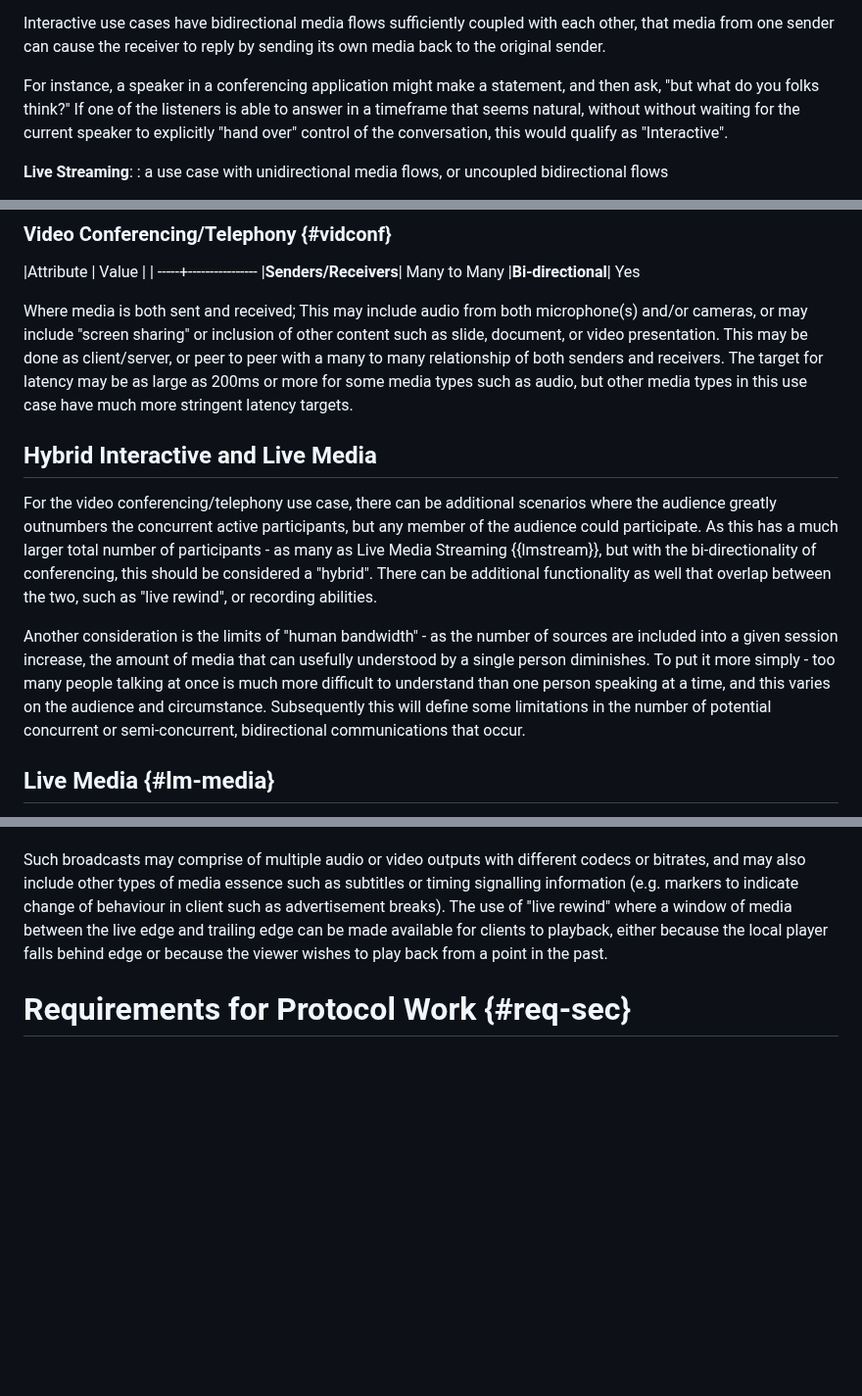
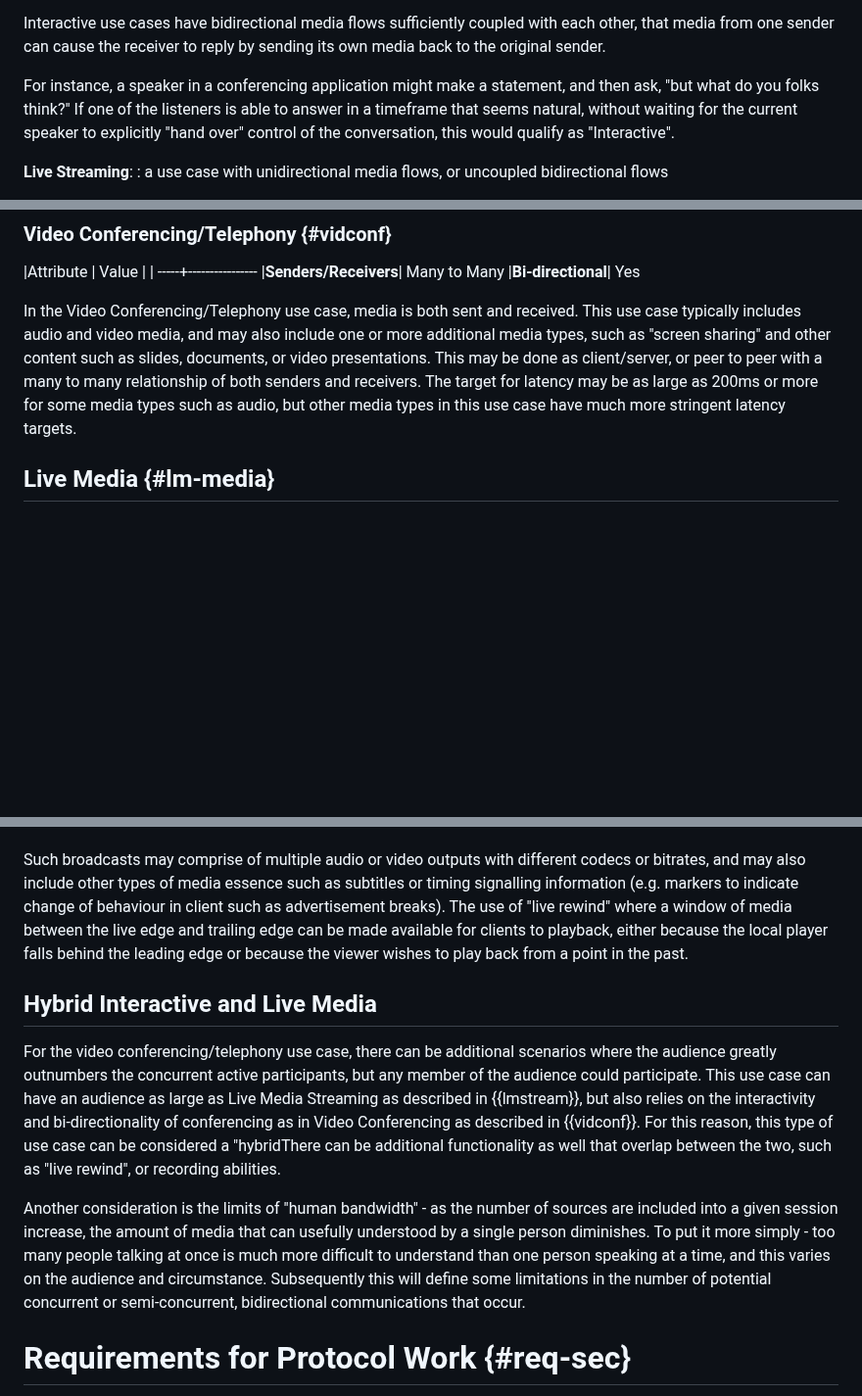
Before and after one commit to moq-wg/moq-requirements, a Markdown page: draft-ietf-moq-requirements.md, 3 parts joined by grey strips. Shown at 98% size. Drawn GitHub-style; blank space fills up the shorter version.

Commit message:
Correct nits and phrasing I noticed in -05 of individual draft

```diff
--- a/draft-ietf-moq-requirements.md
+++ b/draft-ietf-moq-requirements.md
@@ -118,7 +118,7 @@ We propose these definitions:
 
 Interactive use cases have bidirectional media flows sufficiently coupled with each other, that media from one sender can cause the receiver to reply by sending its own media back to the original sender.
 
-For instance, a speaker in a conferencing application might make a statement, and then ask, "but what do you folks think?" If one of the listeners is able to answer in a timeframe that seems natural, without without waiting for the current speaker to explicitly "hand over" control of the conversation, this would qualify as "Interactive".
+For instance, a speaker in a conferencing application might make a statement, and then ask, "but what do you folks think?" If one of the listeners is able to answer in a timeframe that seems natural, without waiting for the current speaker to explicitly "hand over" control of the conversation, this would qualify as "Interactive".
 
 **Live Streaming**:
 : a use case with unidirectional media flows, or uncoupled bidirectional flows
@@ -189,29 +189,13 @@ and/or transmitting of files or devices connected to the user's computer.
 |**Senders/Receivers**|  Many to Many
 |**Bi-directional**| Yes
 
-Where media is both sent and received; This may include audio from both
-microphone(s) and/or cameras, or may include "screen sharing" or inclusion of
-other content such as slide, document, or video presentation. This may be done
+In the Video Conferencing/Telephony use case, media is both sent and received.
+This use case typically includes audio and video media, and may also include one or more  additional media types, such as "screen sharing" and other content such as slides, documents, or video presentations.
+This may be done
 as client/server, or peer to peer with a many to many relationship of both
 senders and receivers. The target for latency may be as large as 200ms or more for
 some media types such as audio, but other media types in this use case have much
 more stringent latency targets.
-
-## Hybrid Interactive and Live Media
-
-For the video conferencing/telephony use case, there can be additional scenarios
-where the audience greatly outnumbers the concurrent active participants, but
-any member of the audience could participate. As this has a much larger total
-number of participants - as many as Live Media Streaming {{lmstream}}, but with
-the bi-directionality of conferencing, this should be considered a "hybrid". There can be additional functionality as well that overlap between the two, such as "live rewind", or recording abilities.
-
-Another consideration is the limits of "human bandwidth" - as the number of
-sources are included into a given session increase, the amount of media that can
-usefully understood by a single person diminishes. To put it more simply - too
-many people talking at once is much more difficult to understand than one person
-speaking at a time, and this varies on the audience and circumstance.
-Subsequently this will define some limitations in the number of potential
-concurrent or semi-concurrent, bidirectional communications that occur.
 
 ## Live Media {#lm-media}
 
@@ -263,8 +247,23 @@ codecs or bitrates, and may also include other types of media essence such as
 subtitles or timing signalling information (e.g. markers to indicate change of
 behaviour in client such as advertisement breaks). The use of "live rewind"
 where a window of media between the live edge and trailing edge can be made
-available for clients to playback, either because the local player falls behind
+available for clients to playback, either because the local player falls behind the leading
 edge or because the viewer wishes to play back from a point in the past.
+
+## Hybrid Interactive and Live Media
+
+For the video conferencing/telephony use case, there can be additional scenarios
+where the audience greatly outnumbers the concurrent active participants, but
+any member of the audience could participate.
+This use case can have an audience as large as Live Media Streaming as described in {{lmstream}}, but also relies on the interactivity and bi-directionality of conferencing as in Video Conferencing as described in {{vidconf}}. For this reason, this type of use case can be considered a "hybridThere can be additional functionality as well that overlap between the two, such as "live rewind", or recording abilities.
+
+Another consideration is the limits of "human bandwidth" - as the number of
+sources are included into a given session increase, the amount of media that can
+usefully understood by a single person diminishes. To put it more simply - too
+many people talking at once is much more difficult to understand than one person
+speaking at a time, and this varies on the audience and circumstance.
+Subsequently this will define some limitations in the number of potential
+concurrent or semi-concurrent, bidirectional communications that occur.
 
 # Requirements for Protocol Work {#req-sec}
 
```
Also changed, not shown: other parts of draft-ietf-moq-requirements.md (+1 -1 lines).
